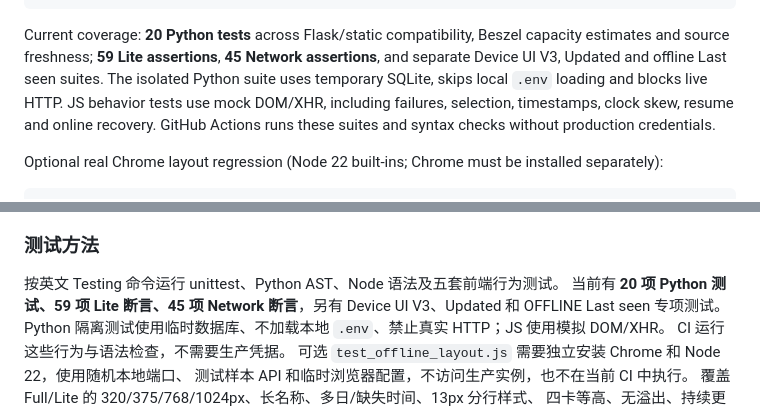
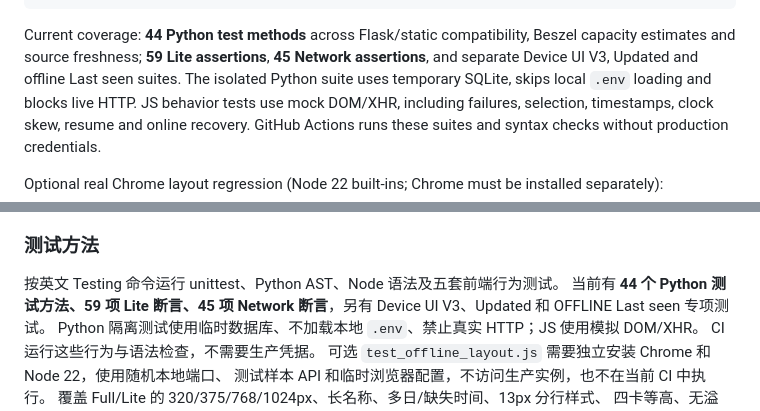
Before and after one commit to hhb-coding/homelab-portal, a Markdown page: README.md, 2 parts joined by grey strips. GitHub-like rendering.

````diff
--- a/README.md
+++ b/README.md
@@ -432,7 +431,7 @@ node tests/test_freshness.js
 node tests/test_offline_seen.js
 ```
 
-Current coverage: **20 Python tests** across Flask/static compatibility, Beszel
+Current coverage: **44 Python test methods** across Flask/static compatibility, Beszel
 capacity estimates and source freshness; **59 Lite assertions**, **45 Network
 assertions**, and separate Device UI V3, Updated and offline Last seen suites.
 The isolated Python suite uses temporary SQLite, skips local `.env` loading and
@@ -669,7 +668,7 @@ Updated 与 Last seen 采用服务器时间加墙钟/可用单调时间；服务
 ### 测试方法
 
 按英文 Testing 命令运行 unittest、Python AST、Node 语法及五套前端行为测试。
-当前有 **20 项 Python 测试、59 项 Lite 断言、45 项 Network 断言**，另有
+当前有 **44 个 Python 测试方法、59 项 Lite 断言、45 项 Network 断言**，另有
 Device UI V3、Updated 和 OFFLINE Last seen 专项测试。
 Python 隔离测试使用临时数据库、不加载本地 `.env`、禁止真实 HTTP；JS 使用模拟 DOM/XHR。
 CI 运行这些行为与语法检查，不需要生产凭据。
````
Also changed, not shown: other parts of README.md (+11 -13 lines).
